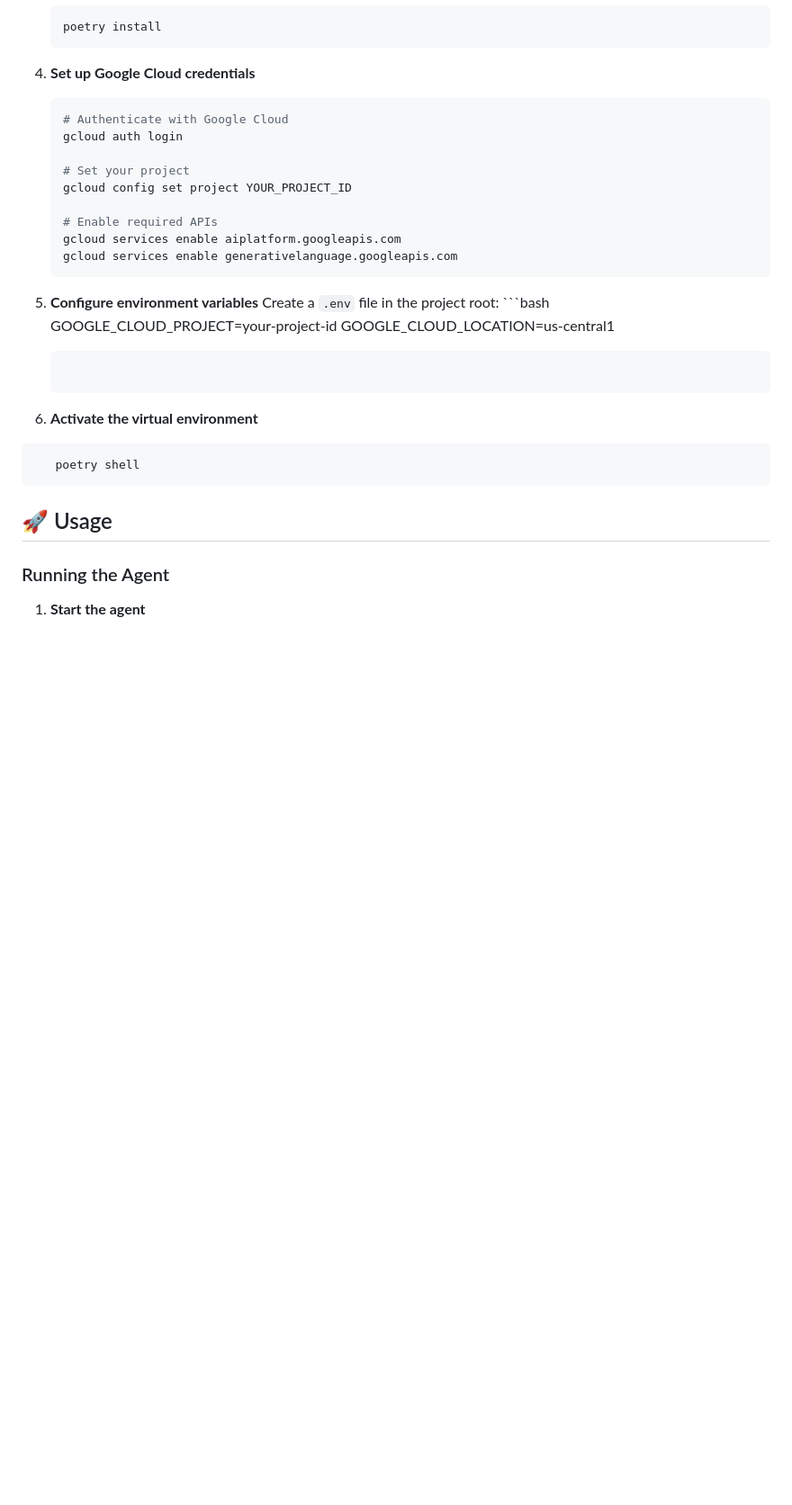
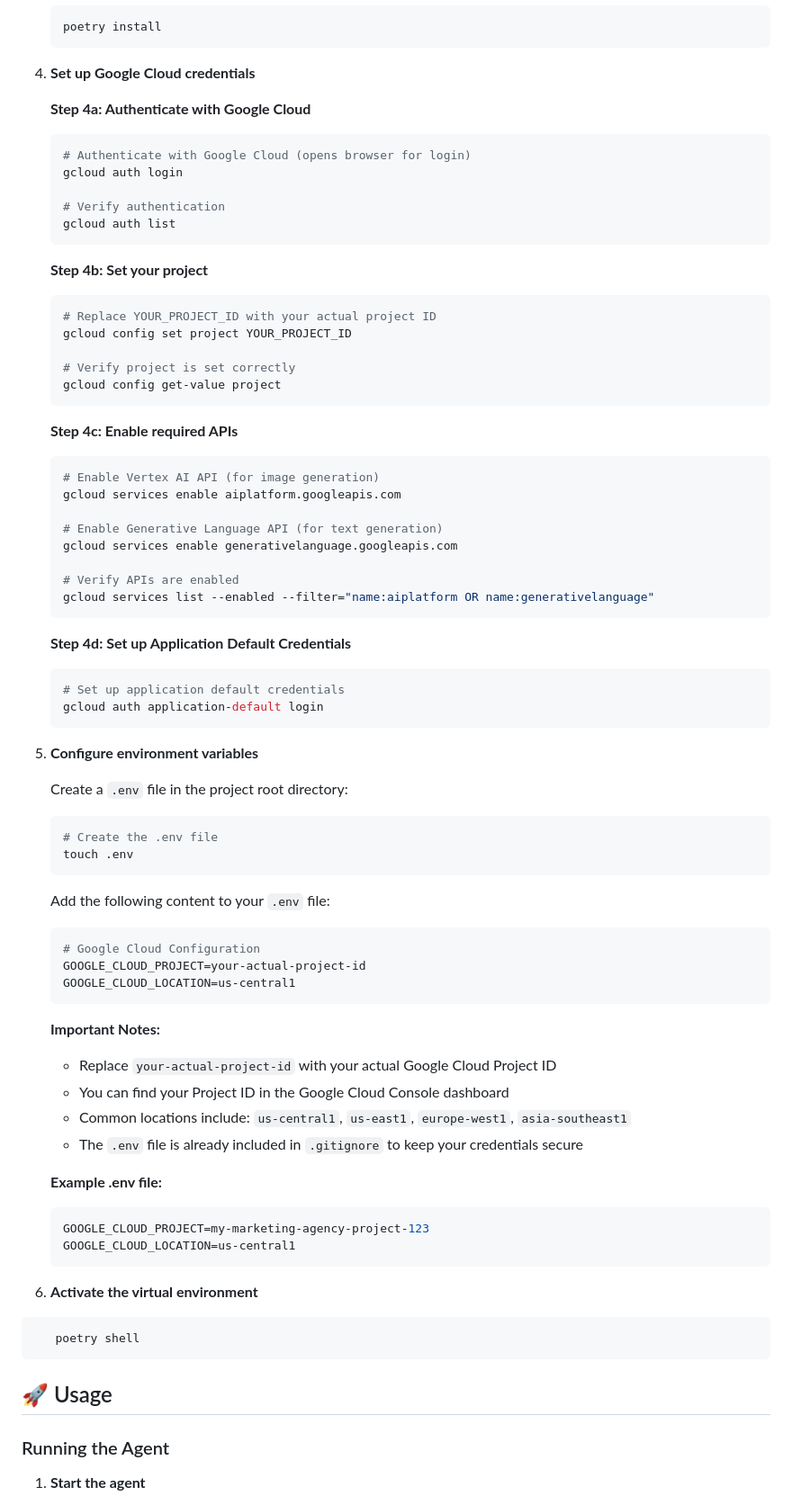
Before and after one commit to adnanakbr/enhanced-marketing-agent, a Markdown page: README.md, the part around the change printed below. Shown: that part at 90% size. GitHub-like rendering; blank space fills up the shorter version.

````diff
--- a/README.md
+++ b/README.md
@@ -65,22 +65,67 @@ This AI-powered marketing agency assistant is designed to help businesses and in
     ```
 
 4. **Set up Google Cloud credentials**
+
+   **Step 4a: Authenticate with Google Cloud**
    ```bash
-   # Authenticate with Google Cloud
+   # Authenticate with Google Cloud (opens browser for login)
    gcloud auth login
 
-   # Set your project
+   # Verify authentication
+   gcloud auth list
+   ```
+
+   **Step 4b: Set your project**
+   ```bash
+   # Replace YOUR_PROJECT_ID with your actual project ID
    gcloud config set project YOUR_PROJECT_ID
 
-   # Enable required APIs
+   # Verify project is set correctly
+   gcloud config get-value project
+   ```
+
+   **Step 4c: Enable required APIs**
+   ```bash
+   # Enable Vertex AI API (for image generation)
    gcloud services enable aiplatform.googleapis.com
+
+   # Enable Generative Language API (for text generation)
    gcloud services enable generativelanguage.googleapis.com
+
+   # Verify APIs are enabled
+   gcloud services list --enabled --filter="name:aiplatform OR name:generativelanguage"
+   ```
+
+   **Step 4d: Set up Application Default Credentials**
+   ```bash
+   # Set up application default credentials
+   gcloud auth application-default login
    ```
 
 5. **Configure environment variables**
-   Create a `.env` file in the project root:
-        ```bash
-   GOOGLE_CLOUD_PROJECT=your-project-id
+
+   Create a `.env` file in the project root directory:
+   ```bash
+   # Create the .env file
+   touch .env
+   ```
+
+   Add the following content to your `.env` file:
+   ```bash
+   # Google Cloud Configuration
+   GOOGLE_CLOUD_PROJECT=your-actual-project-id
+   GOOGLE_CLOUD_LOCATION=us-central1
+   ```
+
+   **Important Notes:**
+   - Replace `your-actual-project-id` with your actual Google Cloud Project ID
+   - You can find your Project ID in the Google Cloud Console dashboard
+   - Common locations include: `us-central1`, `us-east1`, `europe-west1`, `asia-southeast1`
+   - The `.env` file is already included in `.gitignore` to keep your credentials secure
+
+   **Example .env file:**
+   ```bash
+   GOOGLE_CLOUD_PROJECT=my-marketing-agency-project-123
    GOOGLE_CLOUD_LOCATION=us-central1
    ```
 
````
Also changed, not shown: other parts of README.md (+56 -0 lines).
